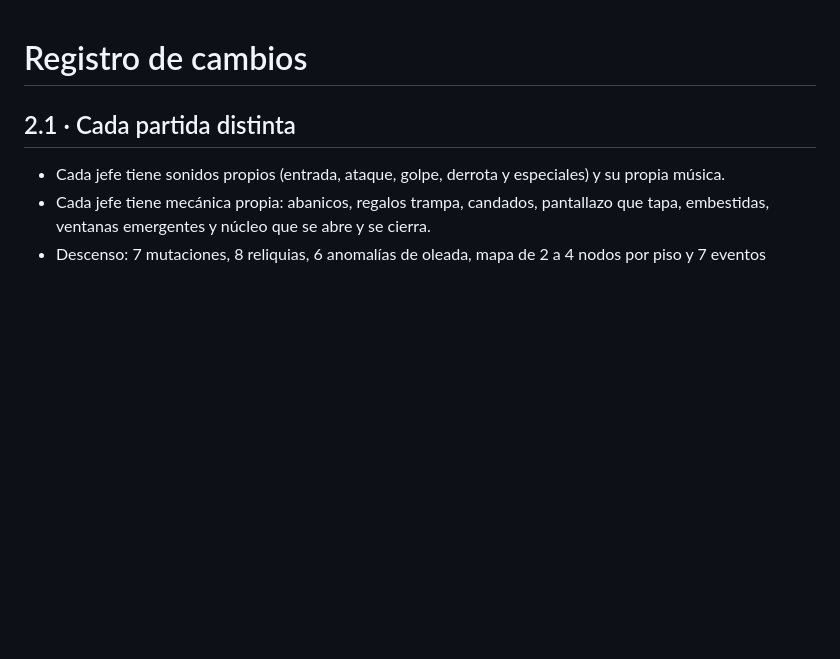
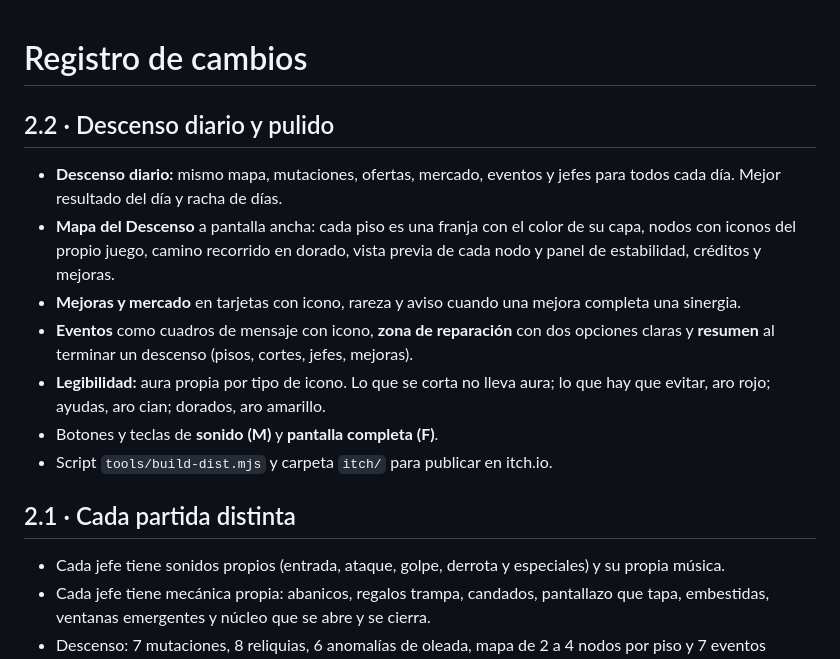
Before and after one commit to Ivanchux/ninja-de-escritorio, a Markdown page: CHANGELOG.md, the part around the change. Rendered like a GitHub page; blank space fills up the shorter version.

```diff
--- a/CHANGELOG.md
+++ b/CHANGELOG.md
@@ -1,4 +1,13 @@
 # Registro de cambios
+
+## 2.2 · Descenso diario y pulido
+- **Descenso diario:** mismo mapa, mutaciones, ofertas, mercado, eventos y jefes para todos cada día. Mejor resultado del día y racha de días.
+- **Mapa del Descenso** a pantalla ancha: cada piso es una franja con el color de su capa, nodos con iconos del propio juego, camino recorrido en dorado, vista previa de cada nodo y panel de estabilidad, créditos y mejoras.
+- **Mejoras y mercado** en tarjetas con icono, rareza y aviso cuando una mejora completa una sinergia.
+- **Eventos** como cuadros de mensaje con icono, **zona de reparación** con dos opciones claras y **resumen** al terminar un descenso (pisos, cortes, jefes, mejoras).
+- **Legibilidad:** aura propia por tipo de icono. Lo que se corta no lleva aura; lo que hay que evitar, aro rojo; ayudas, aro cian; dorados, aro amarillo.
+- Botones y teclas de **sonido (M)** y **pantalla completa (F)**.
+- Script `tools/build-dist.mjs` y carpeta `itch/` para publicar en itch.io.
 
 ## 2.1 · Cada partida distinta
 - Cada jefe tiene sonidos propios (entrada, ataque, golpe, derrota y especiales) y su propia música.
```
Also changed, not shown: README.md (+15 -5 lines), docs/evento.png (added), docs/mapa.png, docs/menu.png, docs/movil_mapa.png (added), docs/recompensa.png, docs/resumen.png (added), 1 other file.
